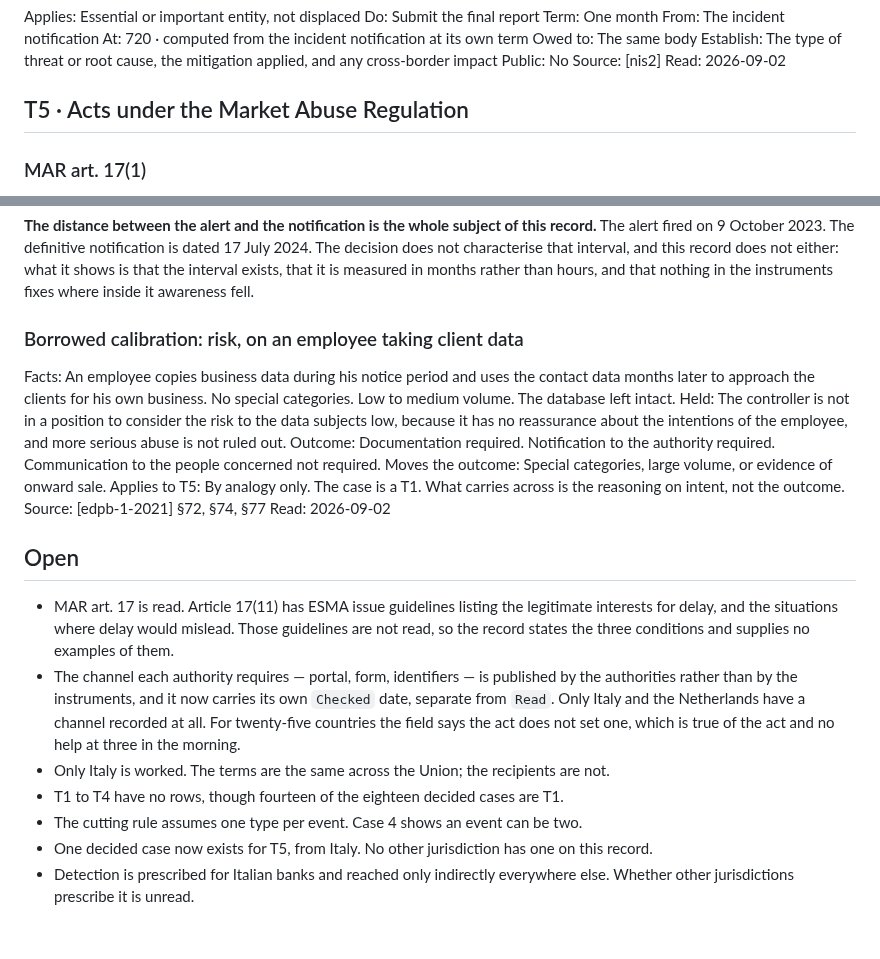
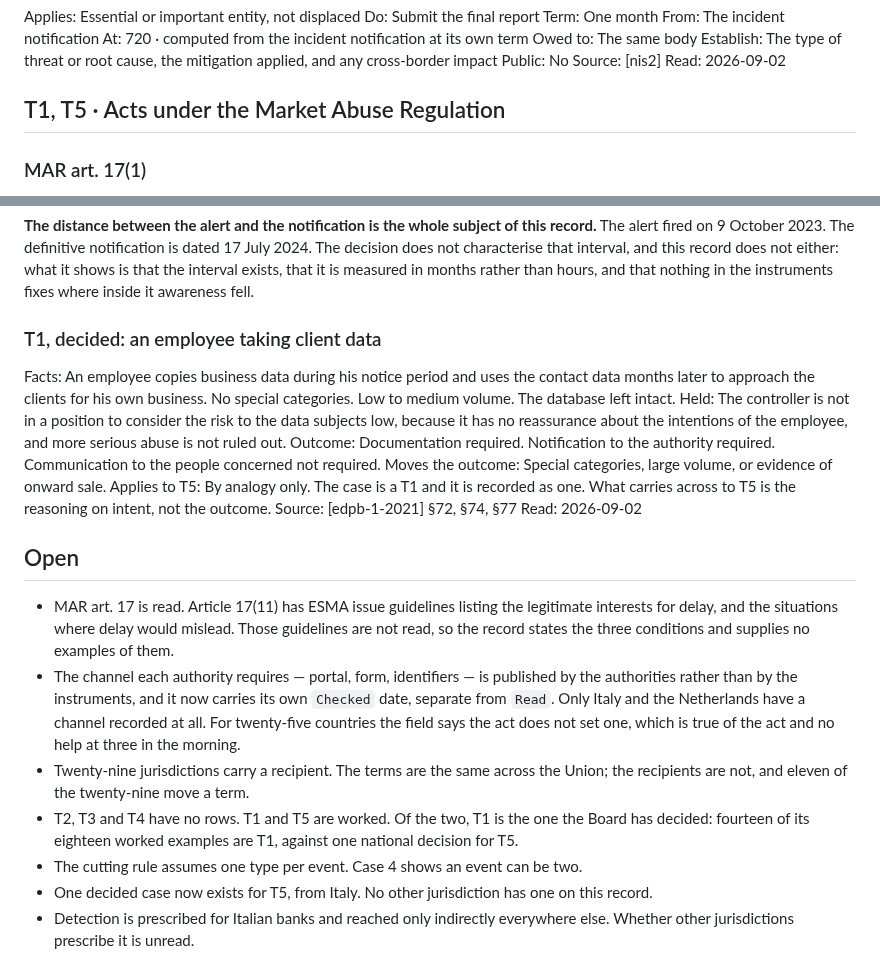
Before and after one commit to alessandroaledda/insider-threat-event-requirements, a Markdown page: iter.md, 2 parts joined by grey strips. GitHub-like rendering; blank space fills up the shorter version.

```diff
--- a/iter.md
+++ b/iter.md
@@ -1561,7 +1621,7 @@ Public: No
 Source: [nis2]
 Read: 2026-09-02
 
-## T5 · Acts under the Market Abuse Regulation
+## T1, T5 · Acts under the Market Abuse Regulation
 
 ### MAR art. 17(1)
 Applies: Listed issuer
@@ -1701,12 +1761,12 @@ record does not either: what it shows is that the interval exists, that it is
 measured in months rather than hours, and that nothing in the instruments fixes
 where inside it awareness fell.
 
-### Borrowed calibration: risk, on an employee taking client data
+### T1, decided: an employee taking client data
 Facts: An employee copies business data during his notice period and uses the contact data months later to approach the clients for his own business. No special categories. Low to medium volume. The database left intact.
 Held: The controller is not in a position to consider the risk to the data subjects low, because it has no reassurance about the intentions of the employee, and more serious abuse is not ruled out.
 Outcome: Documentation required. Notification to the authority required. Communication to the people concerned not required.
 Moves the outcome: Special categories, large volume, or evidence of onward sale.
-Applies to T5: By analogy only. The case is a T1. What carries across is the reasoning on intent, not the outcome.
+Applies to T5: By analogy only. The case is a T1 and it is recorded as one. What carries across to T5 is the reasoning on intent, not the outcome.
 Source: [edpb-1-2021] §72, §74, §77
 Read: 2026-09-02
 
@@ -1721,9 +1781,11 @@ Read: 2026-09-02
   `Checked` date, separate from `Read`. Only Italy and the Netherlands have a
   channel recorded at all. For twenty-five countries the field says the act does
   not set one, which is true of the act and no help at three in the morning.
-- Only Italy is worked. The terms are the same across the Union; the recipients
-  are not.
-- T1 to T4 have no rows, though fourteen of the eighteen decided cases are T1.
+- Twenty-nine jurisdictions carry a recipient. The terms are the same across the
+  Union; the recipients are not, and eleven of the twenty-nine move a term.
+- T2, T3 and T4 have no rows. T1 and T5 are worked. Of the two, T1 is the one
+  the Board has decided: fourteen of its eighteen worked examples are T1, against
+  one national decision for T5.
 - The cutting rule assumes one type per event. Case 4 shows an event can be two.
 - One decided case now exists for T5, from Italy. No other jurisdiction has one
   on this record.
```
Also changed, not shown: other parts of iter.md (+62 -2 lines).
